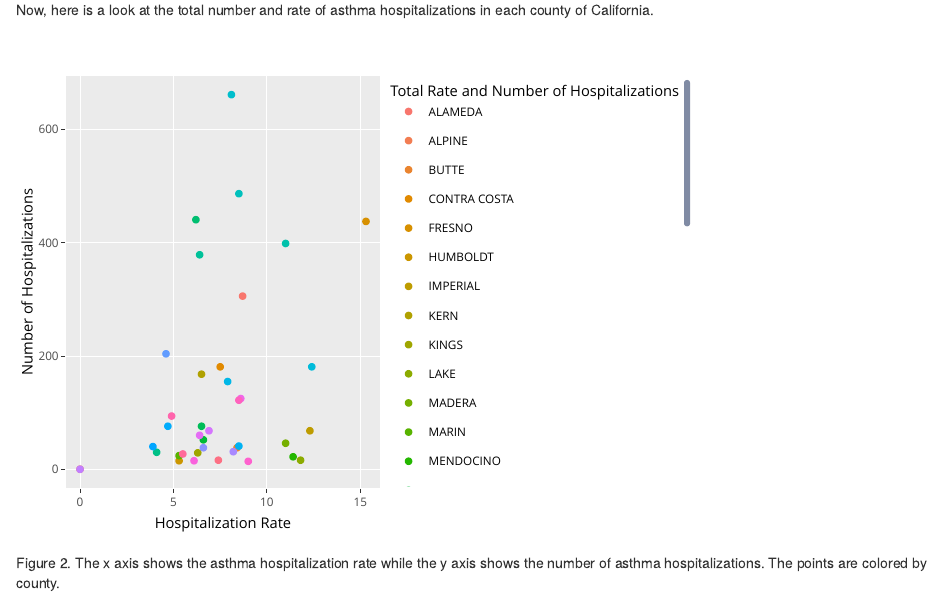
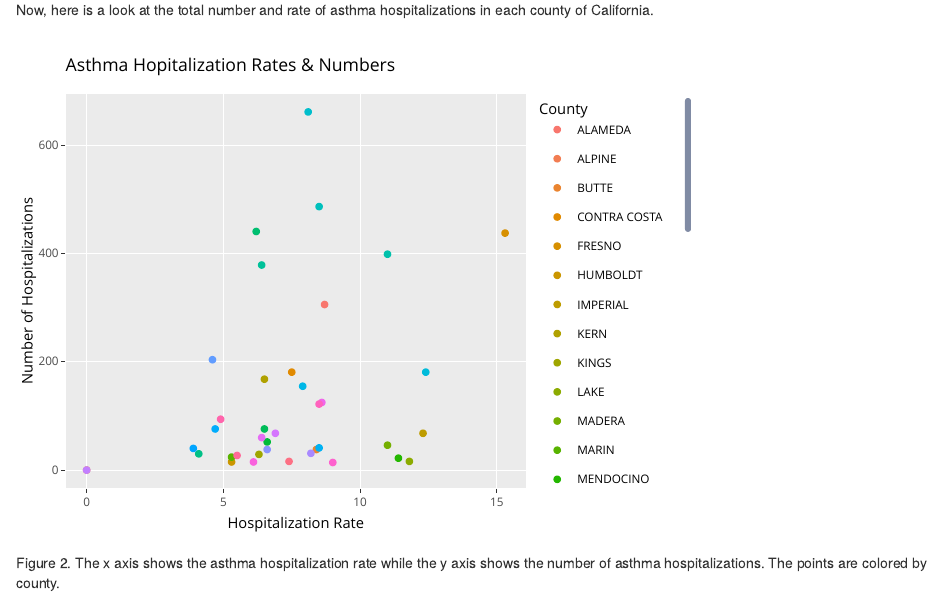
Before and after one commit to sussmanbu/ma4615-fa22-final-project-treehuggers, an R Markdown document (content/big_picture.Rmd): the page in a window 1100 px wide, from 1310 px down. Rendered offline with R 4.5, knitr and Pandoc, with nearby package versions.

Commit message:
title fix

````diff
--- a/content/big_picture.Rmd
+++ b/content/big_picture.Rmd
@@ -56,7 +56,7 @@ Now, here is a look at the total number and rate of asthma hospitalizations in e
 ``` {r echo = FALSE}
 nocala <- asthmaCA_kids %>% filter(!county_name %in% c("CALIFORNIA", "LOS ANGELES"))
 
-ggplotly(nocala %>% ggplot(aes(y = number_hospitalizations, x = age_adjusted_hospitalization_rate, col = county_name)) + geom_point() + labs(y = "Number of Hospitalizations", x = "Hospitalization Rate", color = "Total Rate and Number of Hospitalizations"))
+ggplotly(nocala %>% ggplot(aes(y = number_hospitalizations, x = age_adjusted_hospitalization_rate, col = county_name)) + geom_point() + labs(y = "Number of Hospitalizations", x = "Hospitalization Rate", title = "Asthma Hopitalization Rates & Numbers", color = "County"))
 ```
 Figure 2. The x axis shows the asthma hospitalization rate while the y axis shows the number of asthma hospitalizations. The points are colored by county.
 <br />
````
Also changed, not shown: content/big_picture.html.
